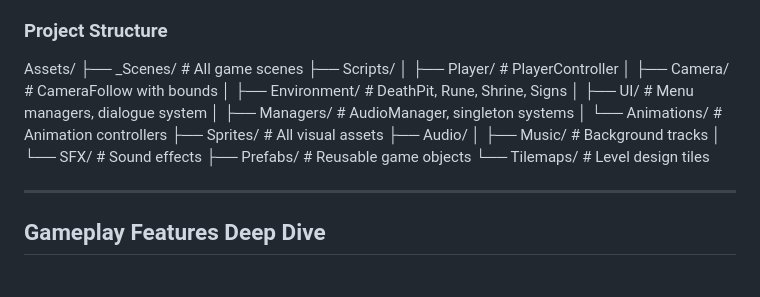
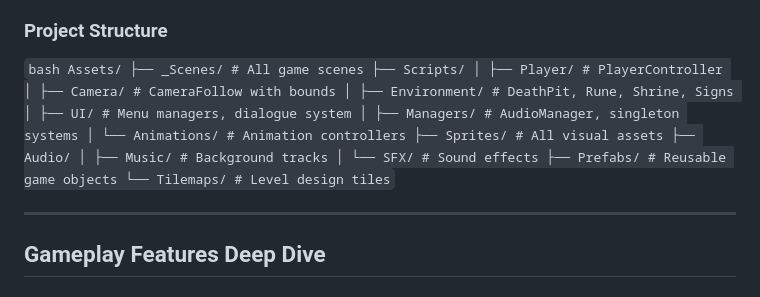
Before and after one commit to SafiaNassiri/Wolflight, a Markdown page: README.md, the part around the change. Rendered like a GitHub page.

```diff
--- a/README.md
+++ b/README.md
@@ -70,6 +70,7 @@ Your choice determines her fate—and yours.
 - **Scene Management**: Seamless transitions between menu, gameplay, death, and endings
 
 ### Project Structure
+` bash
 Assets/
 ├── _Scenes/ # All game scenes
 ├── Scripts/
@@ -85,6 +86,7 @@ Assets/
 │ └── SFX/ # Sound effects
 ├── Prefabs/ # Reusable game objects
 └── Tilemaps/ # Level design tiles
+`
 
 ---
 
```
